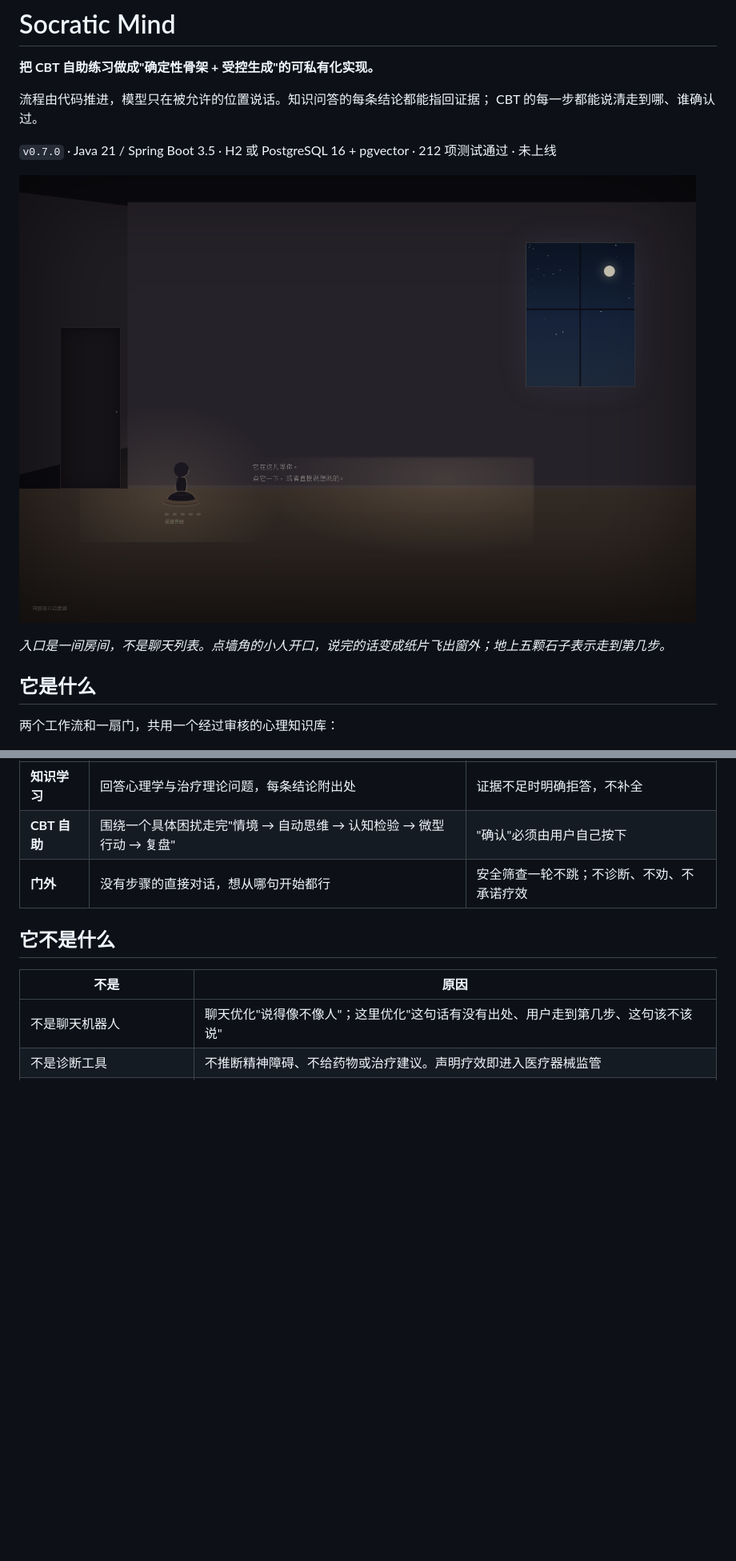
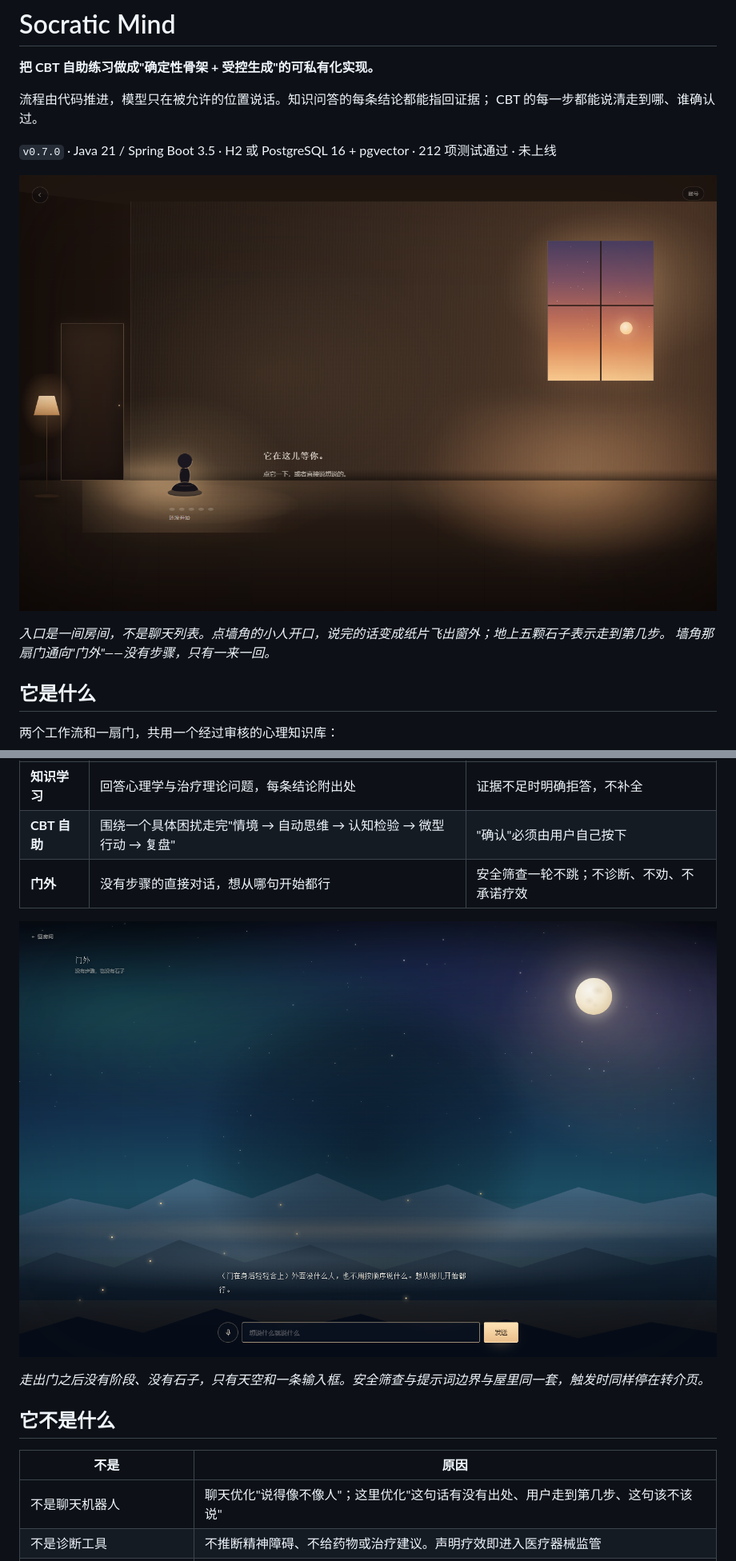
Before and after one commit to PandaGuGu/socratic-mind, a Markdown page: README.md, 2 parts joined by grey strips. Shown at 80% size. Rendered like a GitHub page; pictures changed too: docs/assets/current/outside.png (added), docs/assets/current/room.png; blank space fills up the shorter version.

```diff
--- a/README.md
+++ b/README.md
@@ -9,7 +9,8 @@ CBT 的每一步都能说清走到哪、谁确认过。
 
 ![房间：点一下小人，它才开始问](docs/assets/current/room.png)
 
-*入口是一间房间，不是聊天列表。点墙角的小人开口，说完的话变成纸片飞出窗外；地上五颗石子表示走到第几步。*
+*入口是一间房间，不是聊天列表。点墙角的小人开口，说完的话变成纸片飞出窗外；地上五颗石子表示走到第几步。
+墙角那扇门通向"门外"——没有步骤，只有一来一回。*
 
 ## 它是什么
 
@@ -20,6 +21,10 @@ CBT 的每一步都能说清走到哪、谁确认过。
 | **知识学习** | 回答心理学与治疗理论问题，每条结论附出处 | 证据不足时明确拒答，不补全 |
 | **CBT 自助** | 围绕一个具体困扰走完"情境 → 自动思维 → 认知检验 → 微型行动 → 复盘" | "确认"必须由用户自己按下 |
 | **门外** | 没有步骤的直接对话，想从哪句开始都行 | 安全筛查一轮不跳；不诊断、不劝、不承诺疗效 |
+
+![门外：没有步骤，也没有石子](docs/assets/current/outside.png)
+
+*走出门之后没有阶段、没有石子，只有天空和一条输入框。安全筛查与提示词边界与屋里同一套，触发时同样停在转介页。*
 
 ## 它不是什么
 
```
Also changed, not shown: other parts of README.md (+3 -1 lines), docs/06-评估/01-版本记录.md (+2 -1 lines), docs/assets/current/console.png, docs/assets/current/members.png (added), docs/assets/current/settings.png, 1 other file.
